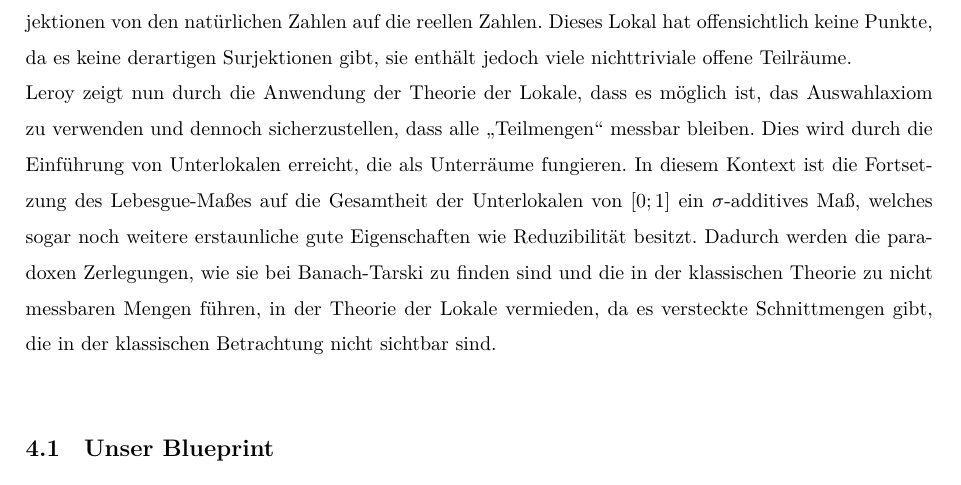
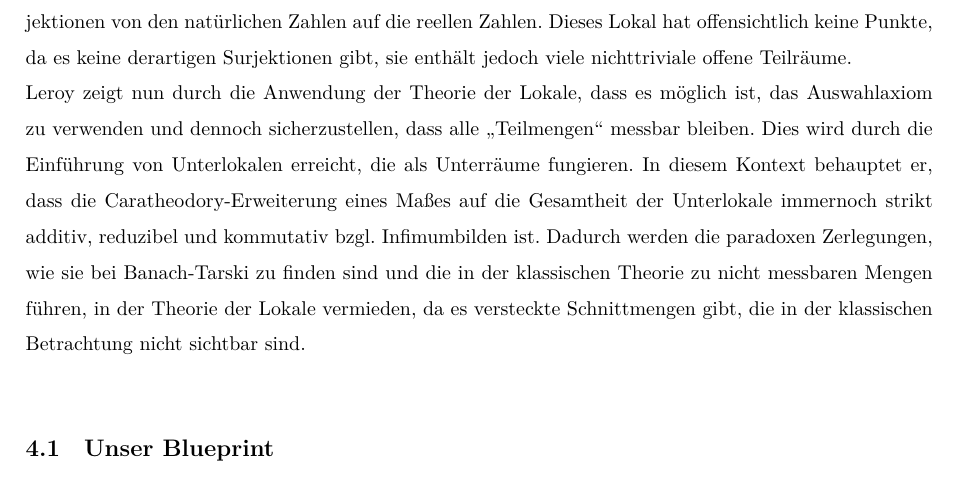
Before and after one commit to Bergschaf/Localic-Caratheodory-Extensions, a LaTeX document (Langfassung/main.tex): part of page 7 of 23, cut so that both start at the same text. Compiled offline with XeLaTeX.

Commit message:
diverses

```diff
--- a/Langfassung/main.tex
+++ b/Langfassung/main.tex
@@ -334,7 +334,8 @@
     endliche Menge an Informationen über die (hypothetischen) Punkte beinhalten. Zum Beispiel gibt es ein Lokal aller
     Surjektionen von den natürlichen Zahlen auf die reellen Zahlen. Dieses Lokal hat offensichtlich keine Punkte, da es
     keine derartigen Surjektionen gibt, sie enthält jedoch viele nichttriviale offene Teilräume. \\
-    Leroy zeigt nun durch die Anwendung der Theorie der Lokale, dass es möglich ist, das Auswahlaxiom zu verwenden und dennoch sicherzustellen, dass alle \glqq Teilmengen\grqq~messbar bleiben. Dies wird durch die Einführung von Unterlokalen erreicht, die als Unterräume fungieren. In diesem Kontext ist die Fortsetzung des Lebesgue-Maßes auf die Gesamtheit der Unterlokalen von $[0;1]$ ein $\sigma$-additives Maß, welches sogar noch weitere erstaunliche gute Eigenschaften wie Reduzibilität besitzt. Dadurch werden die paradoxen Zerlegungen, wie sie bei Banach-Tarski zu finden sind und die in der klassischen Theorie zu nicht messbaren Mengen führen, in der Theorie der Lokale vermieden, da es versteckte Schnittmengen gibt, die in der klassischen Betrachtung nicht sichtbar sind.\\
+    Leroy zeigt nun durch die Anwendung der Theorie der Lokale, dass es möglich ist, das Auswahlaxiom zu verwenden und dennoch sicherzustellen, dass
+    alle \glqq Teilmengen\grqq~messbar bleiben. Dies wird durch die Einführung von Unterlokalen erreicht, die als Unterräume fungieren. In diesem Kontext behauptet er, dass die Caratheodory-Erweiterung eines Maßes auf die Gesamtheit der Unterlokale immernoch strikt additiv, reduzibel und kommutativ bzgl. Infimumbilden ist. Dadurch werden die paradoxen Zerlegungen, wie sie bei Banach-Tarski zu finden sind und die in der klassischen Theorie zu nicht messbaren Mengen führen, in der Theorie der Lokale vermieden, da es versteckte Schnittmengen gibt, die in der klassischen Betrachtung nicht sichtbar sind.\\
 
     \subsection{Unser Blueprint}
     Ein wesentliches Hilfsmittel, um bei bei der Arbeit in Lean die Übersicht nicht zu verlieren, ist das sogenannte Lean-Blueprint-Tool \autocite{massot_patrickmassotleanblueprint_2025}, das auch in vielen großen Formalisierungsprojekten zum Einsatz kommt.
```
Also changed, not shown: Langfassung/main.pdf.
